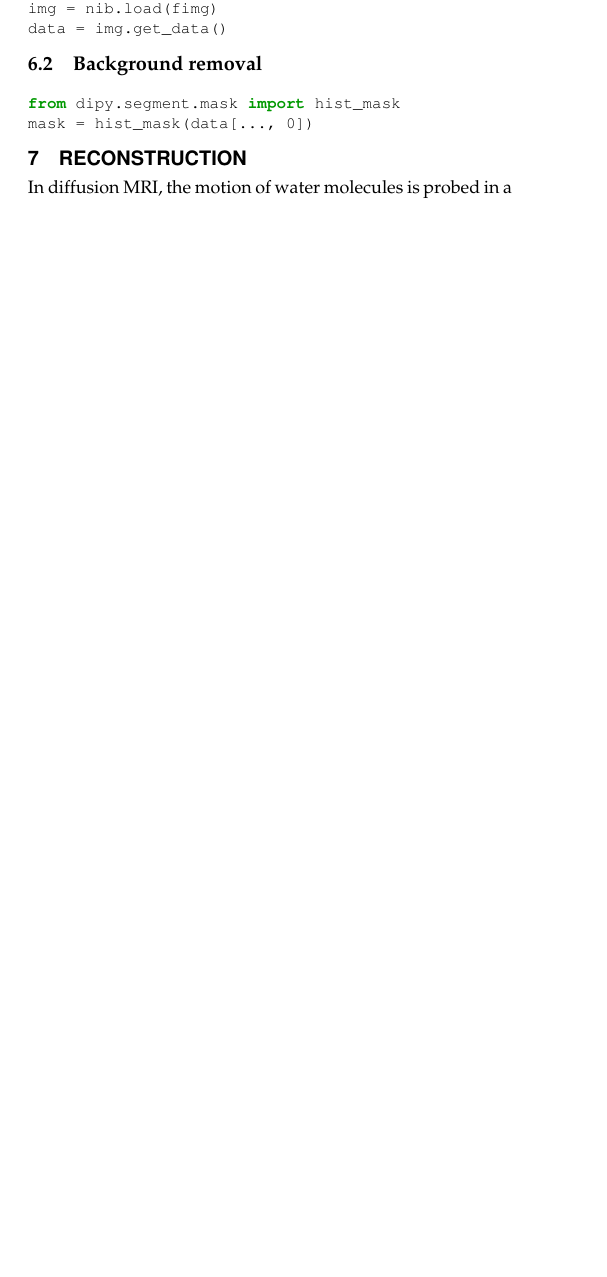
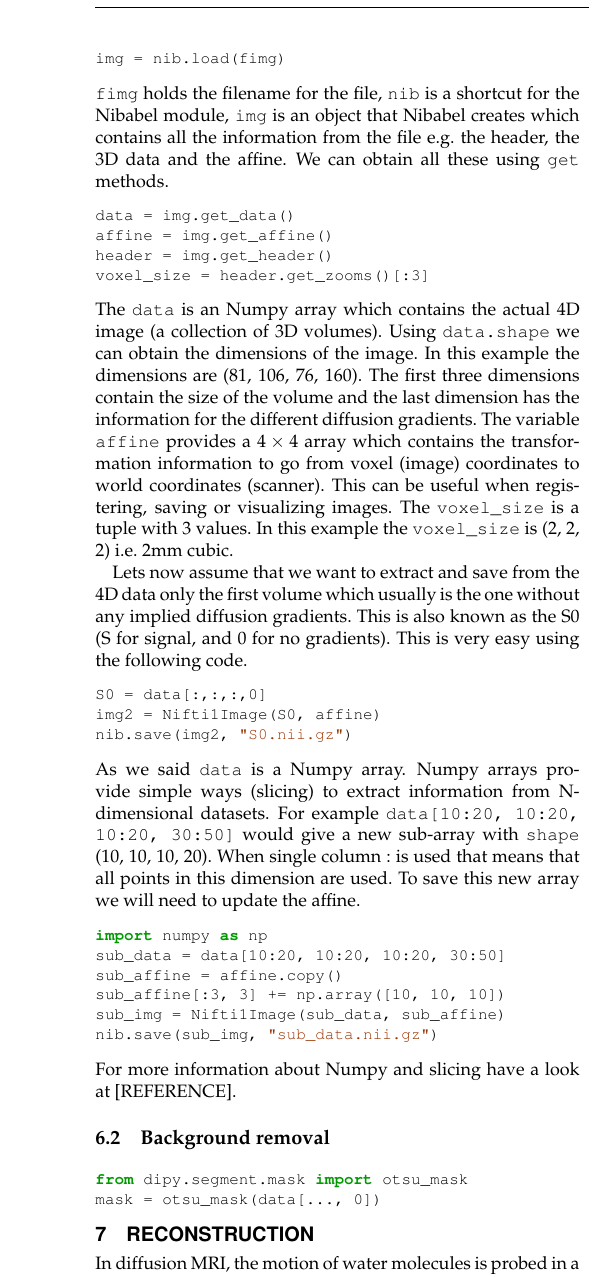
Before and after one commit to arokem/dipy_paper, a LaTeX paper (paper/dipy_paper.tex): part of one column of page 3 of 8 before the commit and part of one column of page 4 of 9 after it, cut so that both start at the same text, the shorter picture padded with empty space. Compiled offline with pdfLaTeX.

Commit message:
Added more meat on loading saving data

```diff
--- a/paper/dipy_paper.tex
+++ b/paper/dipy_paper.tex
@@ -249,14 +251,38 @@ dipy.__version__
 fimg = "raw.nii.gz"
 import nibabel as nib
 img = nib.load(fimg)
+\end{python}
+\texttt{fimg} holds the filename for the file, \texttt{nib} is a shortcut for the Nibabel module, \texttt{img} is an object that Nibabel creates which contains all the information from the file e.g. the header, the 3D data and the affine. We can obtain all these using \texttt{get} methods.
+\begin{python}
 data = img.get_data()
+affine = img.get_affine()
+header = img.get_header()
+voxel_size = header.get_zooms()[:3]
 \end{python}
+The \texttt{data} is an Numpy array which contains the actual 4D image (a collection of 3D volumes). Using \texttt{data.shape} we can obtain the dimensions of the image. In this example the dimensions are (81, 106, 76, 160). The first three dimensions contain the size of the volume and the last dimension has the information for the different diffusion gradients. The variable \texttt{affine} provides a $4\times4$ array which contains the transformation information to go from voxel (image) coordinates to world coordinates (scanner). This can be useful when registering, saving or visualizing images. The \texttt{voxel\_size} is a tuple with 3 values. In this example the \texttt{voxel\_size} is (2, 2, 2) i.e. 2mm cubic.
+
+Lets now assume that we want to extract and save from the 4D data only the first volume which usually is the one without any implied diffusion gradients. This is also known as the S0 (S for signal, and 0 for no gradients). This is very easy using the following code.
+\begin{python}
+S0 = data[:,:,:,0]
+img2 = Nifti1Image(S0, affine)
+nib.save(img2, "S0.nii.gz")
+\end{python}
+As we said \texttt{data} is a Numpy array. Numpy arrays provide simple ways (slicing) to extract information from N-dimensional datasets. For example \texttt{data[10:20, 10:20, 10:20, 30:50]} would give a new sub-array with \texttt{shape} (10, 10, 10, 20). When single column : is used that means that all points in this dimension are used. To save this new array we will need to update the affine.
+\begin{python}
+import numpy as np
+sub_data = data[10:20, 10:20, 10:20, 30:50]
+sub_affine = affine.copy()
+sub_affine[:3, 3] += np.array([10, 10, 10])
+sub_img = Nifti1Image(sub_data, sub_affine)
+nib.save(sub_img, "sub_data.nii.gz")
+\end{python}
+For more information about Numpy and slicing have a look at [REFERENCE].
 
 \subsection{Background removal}
 
 \begin{python}
-from dipy.segment.mask import hist_mask
-mask = hist_mask(data[..., 0])
+from dipy.segment.mask import otsu_mask
+mask = otsu_mask(data[..., 0])
 \end{python}
 
 \section{Reconstruction}
```
Also changed, not shown: paper/dipy_paper.tex (14 more changed lines).
